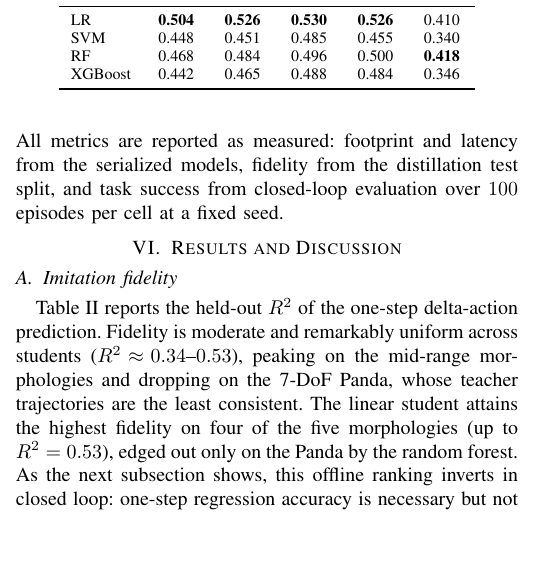
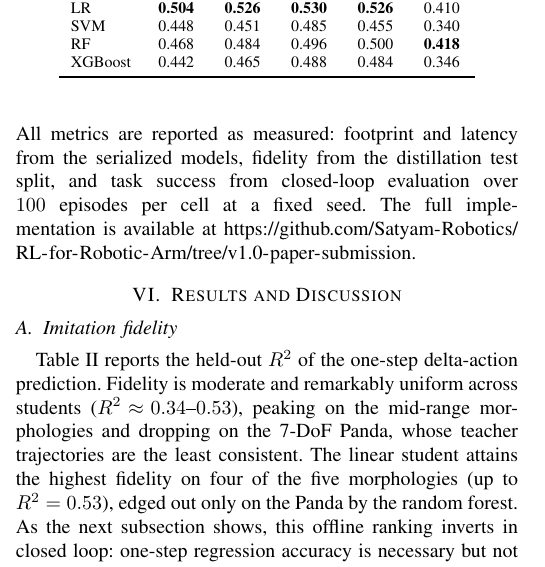
Before and after one commit to 2-Satyam-Singh/RL-for-Robotic-Arm, a LaTeX paper (Research-Paper/paper.tex): part of one column of page 4 of 8, cut so that both start at the same text, the shorter picture padded with empty space. Compiled offline with pdfLaTeX; a missing font is replaced by an installed copy or a similar font; a LaTeX package or settings file that is missing is left out.

Commit message:
docs: add GitHub repository link to Experimental Setup section

```diff
--- a/Research-Paper/paper.tex
+++ b/Research-Paper/paper.tex
@@ -460,6 +460,7 @@ teacher's success is exploration-noise-borrowed. We report:
 All metrics are reported as measured: footprint and latency from the serialized
 models, fidelity from the distillation test split, and task success from
 closed-loop evaluation over $100$ episodes per cell at a fixed seed.
+The full implementation is available at \url{https://github.com/Satyam-Robotics/RL-for-Robotic-Arm/tree/v1.0-paper-submission}.
 
 %==============================================================================
 \section{Results and Discussion}
```
